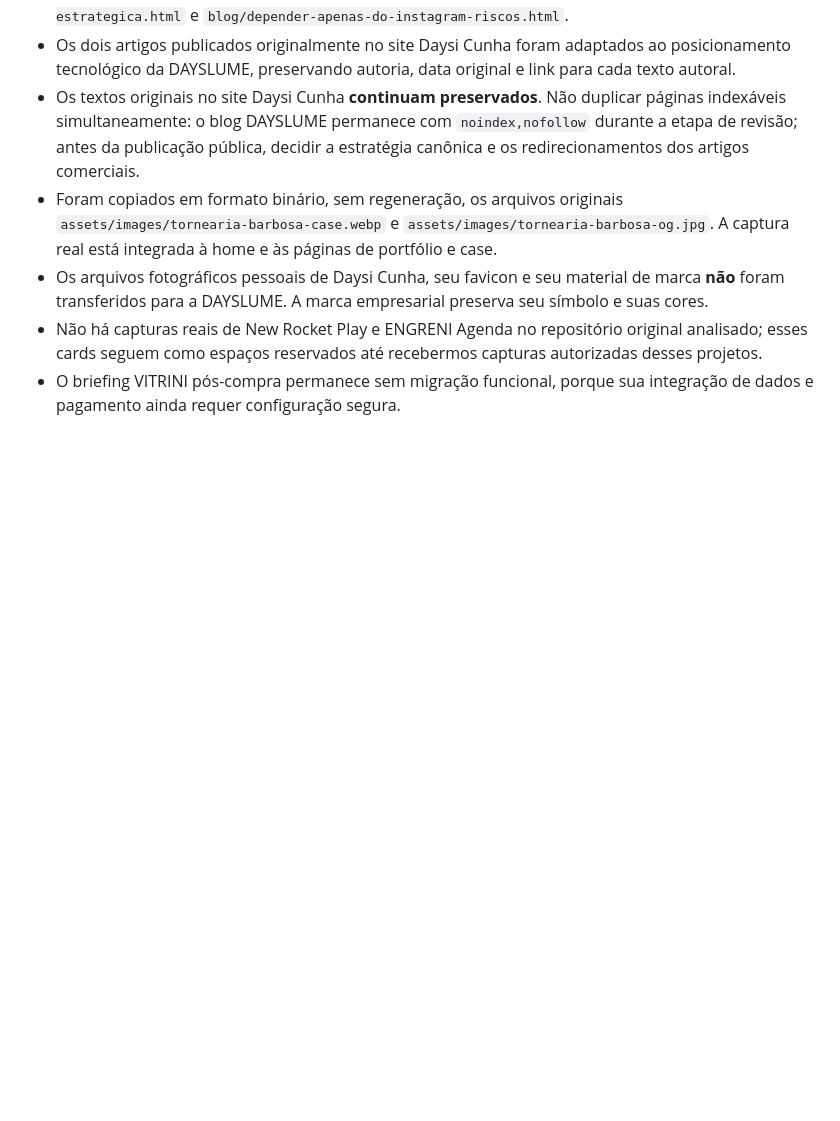
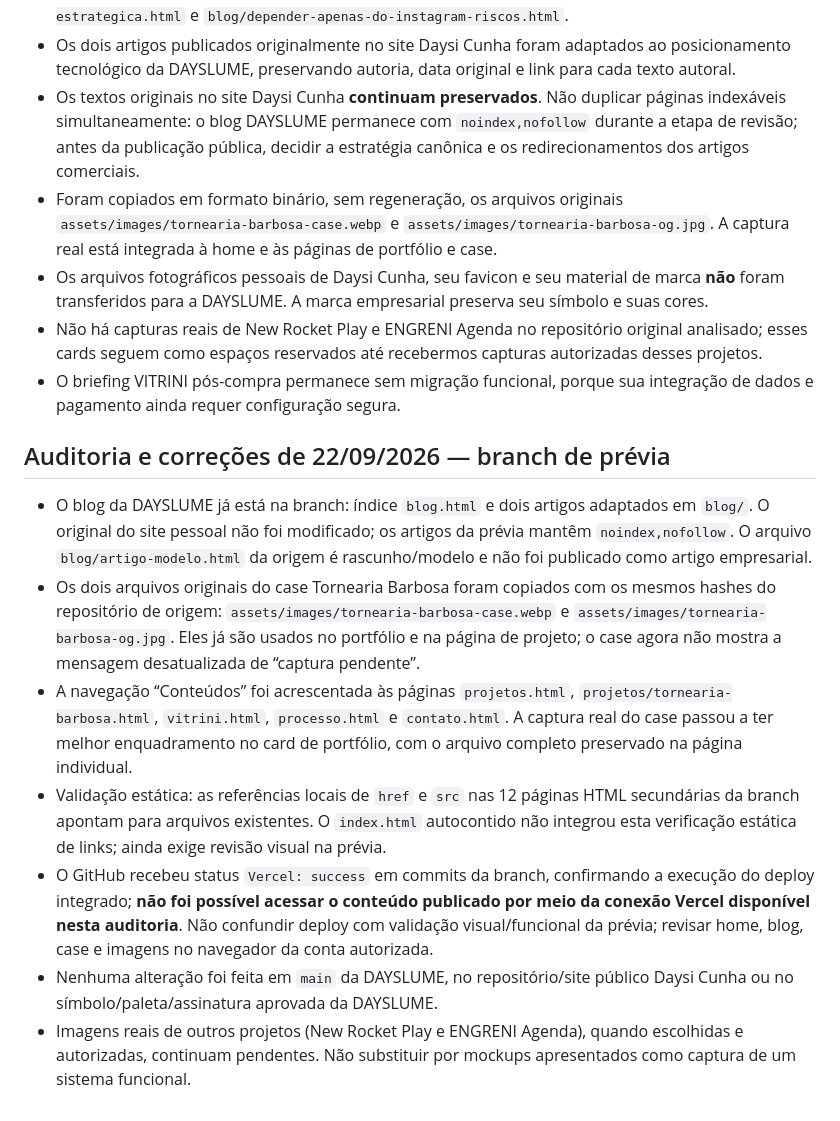
Before and after one commit to Daysicunha/dayslume-site, a Markdown page: docs/migracao-daysi-dayslume.md, the part around the change. GitHub-like rendering; blank space fills up the shorter version.

Commit message:
Registra auditoria do blog, imagens, links e limites da prévia

```diff
--- a/docs/migracao-daysi-dayslume.md
+++ b/docs/migracao-daysi-dayslume.md
@@ -50,3 +50,14 @@ A branch `main` da DAYSLUME e o site pessoal publicado não foram alterados nest
 - Os arquivos fotográficos pessoais de Daysi Cunha, seu favicon e seu material de marca **não** foram transferidos para a DAYSLUME. A marca empresarial preserva seu símbolo e suas cores.
 - Não há capturas reais de New Rocket Play e ENGRENI Agenda no repositório original analisado; esses cards seguem como espaços reservados até recebermos capturas autorizadas desses projetos.
 - O briefing VITRINI pós-compra permanece sem migração funcional, porque sua integração de dados e pagamento ainda requer configuração segura.
+
+
+## Auditoria e correções de 22/09/2026 — branch de prévia
+
+- O blog da DAYSLUME já está na branch: índice `blog.html` e dois artigos adaptados em `blog/`. O original do site pessoal não foi modificado; os artigos da prévia mantêm `noindex,nofollow`. O arquivo `blog/artigo-modelo.html` da origem é rascunho/modelo e não foi publicado como artigo empresarial.
+- Os dois arquivos originais do case Tornearia Barbosa foram copiados com os mesmos hashes do repositório de origem: `assets/images/tornearia-barbosa-case.webp` e `assets/images/tornearia-barbosa-og.jpg`. Eles já são usados no portfólio e na página de projeto; o case agora não mostra a mensagem desatualizada de “captura pendente”.
+- A navegação “Conteúdos” foi acrescentada às páginas `projetos.html`, `projetos/tornearia-barbosa.html`, `vitrini.html`, `processo.html` e `contato.html`. A captura real do case passou a ter melhor enquadramento no card de portfólio, com o arquivo completo preservado na página individual.
+- Validação estática: as referências locais de `href` e `src` nas 12 páginas HTML secundárias da branch apontam para arquivos existentes. O `index.html` autocontido não integrou esta verificação estática de links; ainda exige revisão visual na prévia.
+- O GitHub recebeu status `Vercel: success` em commits da branch, confirmando a execução do deploy integrado; **não foi possível acessar o conteúdo publicado por meio da conexão Vercel disponível nesta auditoria**. Não confundir deploy com validação visual/funcional da prévia; revisar home, blog, case e imagens no navegador da conta autorizada.
+- Nenhuma alteração foi feita em `main` da DAYSLUME, no repositório/site público Daysi Cunha ou no símbolo/paleta/assinatura aprovada da DAYSLUME.
+- Imagens reais de outros projetos (New Rocket Play e ENGRENI Agenda), quando escolhidas e autorizadas, continuam pendentes. Não substituir por mockups apresentados como captura de um sistema funcional.
```
